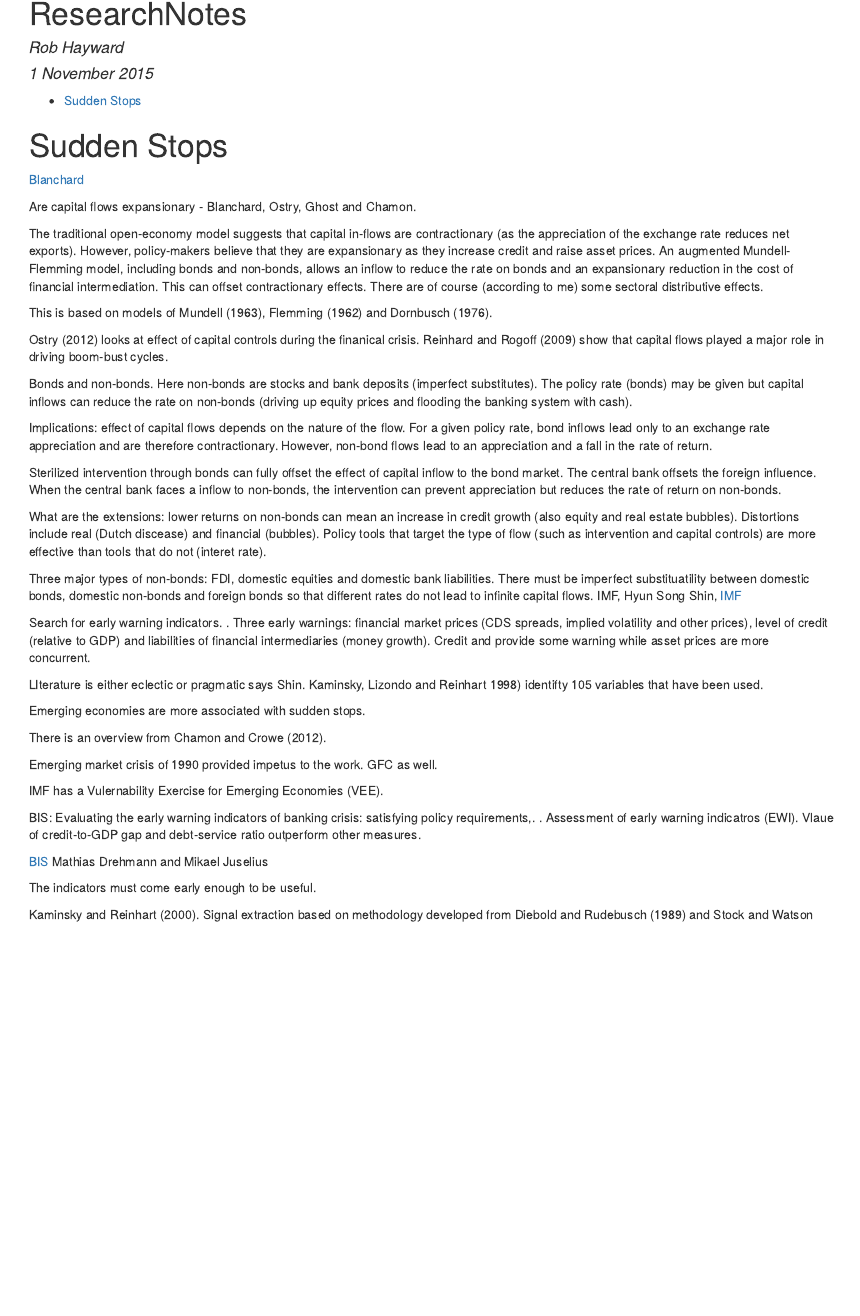
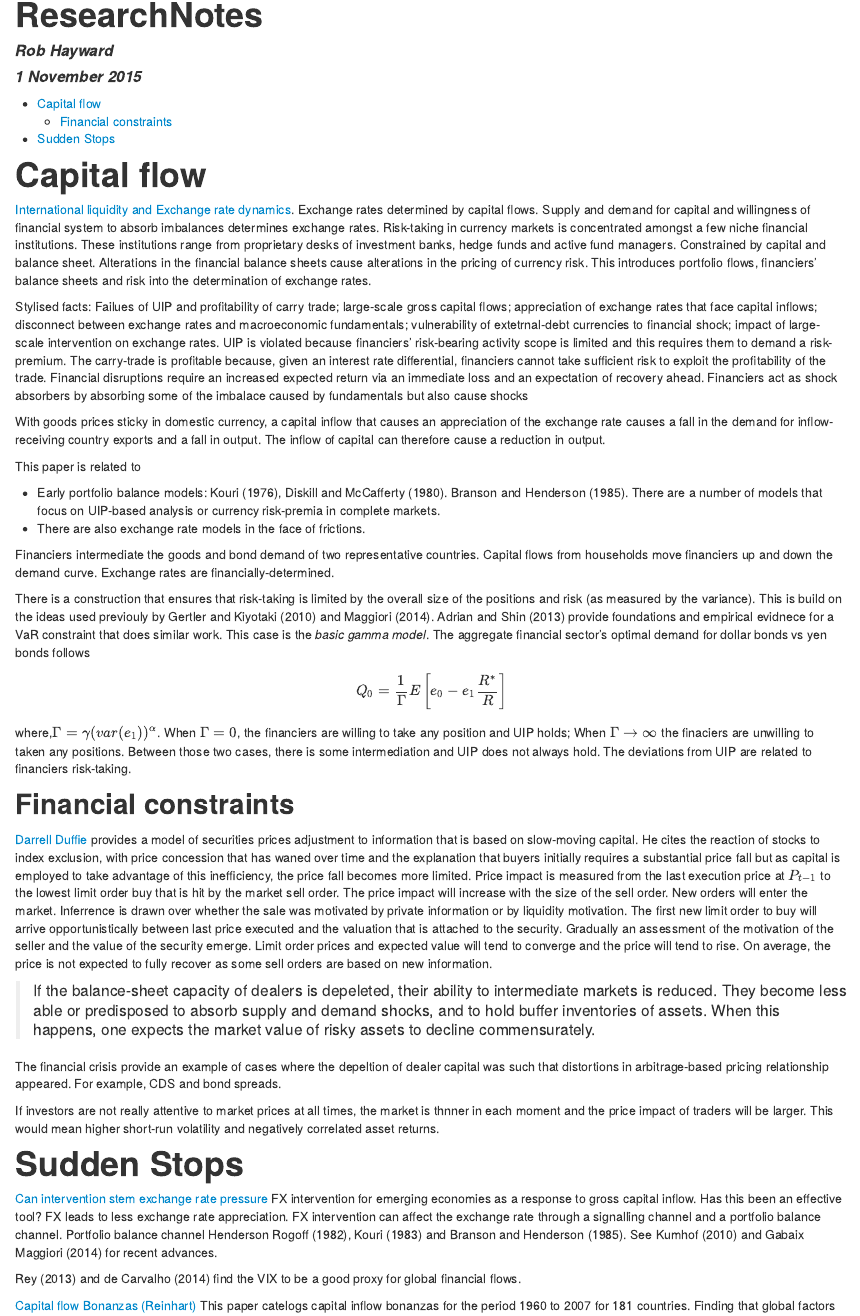
Before and after one commit to RobHayward/Research, an R Markdown document (ResearchNotes.Rmd): the page in a window 1100 px wide, from its top. The pictures show the output file ResearchNotes.html that the author committed with the source, opened offline.

Commit message:
Looked at two additional papers. Price impact and effect if financial constrains on the ability of the financial sector to intermediate.

```diff
--- a/ResearchNotes.Rmd
+++ b/ResearchNotes.Rmd
@@ -7,7 +7,42 @@ output:
     toc: yes
 ---
 
+#Capital flow
+[International liquidity and Exchange rate dynamics](http://www.citeulike.org/user/RobHayward/article/13828642). Exchange rates determined by capital flows. Supply and demand for capital and willingness of financial system to absorb imbalances determines exchange rates.  Risk-taking in currency markets is concentrated amongst a few niche financial institutions. These institutions range from proprietary desks of investment banks, hedge funds and active fund managers. Constrained by capital and balance sheet. Alterations in the financial balance sheets cause alterations in the pricing of currency risk. This introduces portfolio flows, financiers' balance sheets and risk into the determination of exchange rates.
+
+Stylised facts:  Failues of UIP and profitability of carry trade; large-scale gross capital flows; appreciation of exchange rates that face capital inflows; disconnect between exchange rates and macroeconomic fundamentals; vulnerability of extetrnal-debt currencies to financial shock; impact of large-scale intervention on exchange rates. UIP is violated because financiers' risk-bearing activity scope is limited and this requires them to demand a risk-premium. The carry-trade is profitable because, given an interest rate differential, financiers cannot take sufficient risk to exploit the profitability of the trade. Financial disruptions require an increased expected return via an immediate loss and an expectation of recovery ahead. Financiers act as shock absorbers by absorbing some of the imbalace caused by fundamentals but also cause shocks
+
+With goods prices sticky in domestic currency, a capital inflow that causes an appreciation of the exchange rate causes a fall in the demand for inflow-receiving country exports and a fall in output. The inflow of capital can therefore cause a reduction in output.
+
+This paper is related to
+
+* Early portfolio balance models: Kouri (1976), Diskill and McCafferty (1980).  Branson and Henderson (1985). There are a number of models that focus on UIP-based analysis or currency risk-premia in complete markets.
+* There are also exchange rate models in the face of frictions.
+
+Financiers intermediate the goods and bond demand of two representative countries. Capital flows from households move financiers up and down the demand curve.  Exchange rates are financially-determined.
+
+There is a construction that ensures that risk-taking is limited by the overall size of the positions and risk (as measured by the variance). This is build on the ideas used previouly by Gertler and Kiyotaki (2010) and Maggiori (2014). Adrian and Shin (2013) provide foundations and empirical evidnece for a VaR constraint that does similar work. This case is the *basic gamma model*.   The aggregate financial sector's optimal demand for dollar bonds vs yen bonds follows
+
+$$Q_0 = \frac{1}{\Gamma} E \left [ e_0 - e_1\frac{R^*}{R} \right ]$$
+
+where,$\Gamma = \gamma(var(e_1))^{\alpha}$. When $\Gamma = 0$, the financiers are willing to take any position and UIP holds; When $\Gamma \rightarrow \infty$ the finaciers are unwilling to taken any positions. Between those two cases, there is some intermediation and UIP does not always hold. The deviations from UIP are related to financiers risk-taking.
+
+## Financial constraints
+[Darrell Duffie](http://onlinelibrary.wiley.com/doi/10.1111/j.1540-6261.2010.01569.x/full) provides a model of securities prices adjustment to information that is based on slow-moving capital.  He cites the reaction of stocks to index exclusion, with price concession that has waned over time and the explanation that buyers initially requires a substantial price fall but as capital is employed to take advantage of this inefficiency, the price fall becomes more limited. Price impact is measured from the last execution price at $P_{t-1}$ to the lowest limit order buy that is hit by the market sell order. The price impact will increase with the size of the sell order. New orders will enter the market. Inferrence is drawn over whether the sale was motivated by private information or by liquidity motivation.  The first new limit order to buy will arrive opportunistically between last price executed and the valuation that is attached to the security. Gradually an assessment of the motivation of the seller and the value of the security emerge. Limit order prices and expected value will tend to converge and the price will tend to rise.  On average, the price is not expected to fully recover as some sell orders are based on new information.
+
+>If the balance-sheet capacity of dealers is depeleted, their ability to intermediate markets is reduced.  They become less able or  predisposed to absorb supply and demand shocks, and to hold buffer inventories of assets.  When this happens, one expects the market value of risky assets to decline commensurately.
+
+The financial crisis provide an example of cases where the depeltion of dealer capital was such that distortions in arbitrage-based pricing relationship appeared. For example, CDS and bond spreads.
+
+If investors are not really attentive to market prices at all times, the market is thnner in each moment and the price impact of traders will be larger. This would mean higher short-run volatility and negatively correlated asset returns.
+
 #Sudden Stops
+[Can intervention stem exchange rate pressure](http://www.imf.org/external/pubs/cat/longres.aspx?sk=43090.0)
+FX intervention for emerging economies as a response to gross capital inflow. Has this been an effective tool? FX leads to less exchange rate appreciation. FX intervention can affect the exchange rate through a signalling channel and a portfolio balance channel. Portfolio balance channel Henderson Rogoff (1982), Kouri (1983) and Branson and Henderson (1985).  See Kumhof (2010) and Gabaix Maggiori (2014) for recent advances.
+
+Rey (2013) and de Carvalho (2014) find the VIX to be a good proxy for global financial flows.
+
+
 [Capital flow Bonanzas (Reinhart)](http://econpapers.repec.org/paper/nbrnberwo/14321.htm)
 This paper catelogs capital inflow bonanzas for the period 1960 to 2007 for 181 countries. Finding that global factors such as commodity prices, international interest rates and growth in the world's largest economies have a systematic effect on the capital flow cycle. Capital inflow bonanzas are associated with higher likelihood of economic crisis (debt defaults, banking, inflation and currency crashes).
 [Blanchard](http://www.citeulike.org/pdf//user/RobHayward/article/13818723}{CitULike)
```
Also changed, not shown: ResearchNotes.html.
